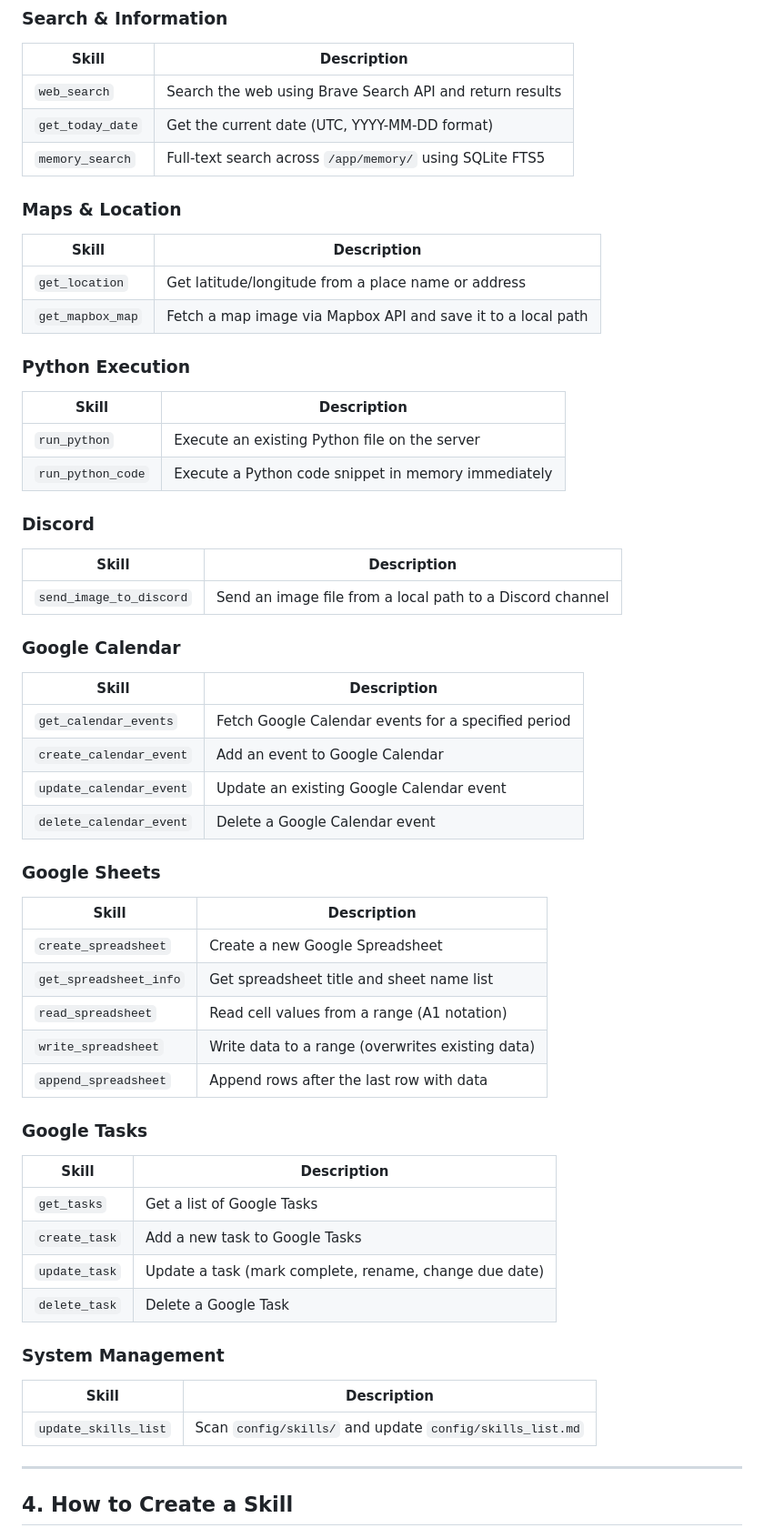
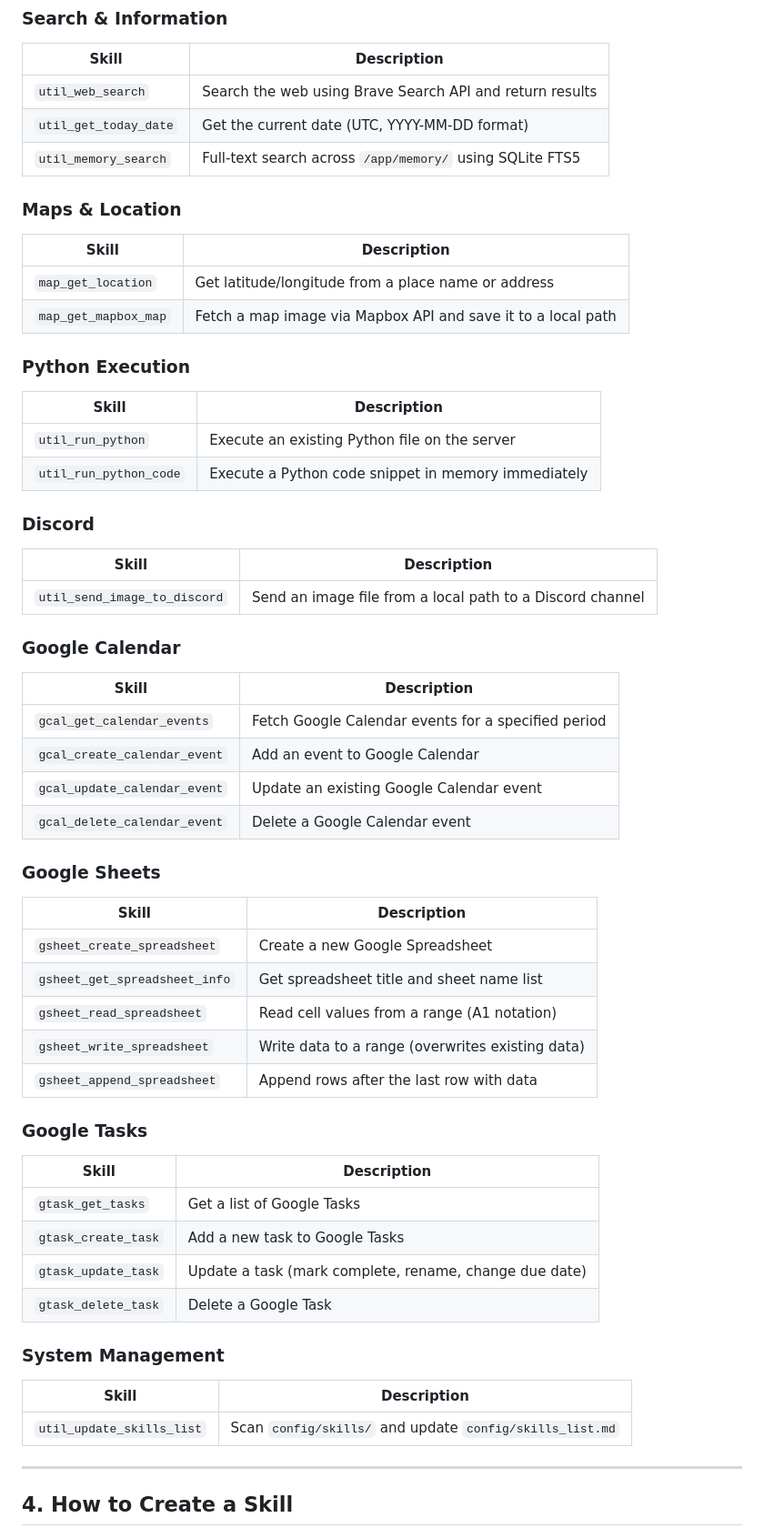
Before and after one commit to Nishina-N/voxclaw, a Markdown page: docs/skills.en.md, the part around the change. Shown at 91% size. Rendered like a GitHub page.

```diff
--- a/docs/skills.en.md
+++ b/docs/skills.en.md
@@ -48,63 +48,63 @@ Skills the agent has created in `config/skills/`:
 
 | Skill | Description |
 |---|---|
-| `web_search` | Search the web using Brave Search API and return results |
-| `get_today_date` | Get the current date (UTC, YYYY-MM-DD format) |
-| `memory_search` | Full-text search across `/app/memory/` using SQLite FTS5 |
+| `util_web_search` | Search the web using Brave Search API and return results |
+| `util_get_today_date` | Get the current date (UTC, YYYY-MM-DD format) |
+| `util_memory_search` | Full-text search across `/app/memory/` using SQLite FTS5 |
 
 ### Maps & Location
 
 | Skill | Description |
 |---|---|
-| `get_location` | Get latitude/longitude from a place name or address |
-| `get_mapbox_map` | Fetch a map image via Mapbox API and save it to a local path |
+| `map_get_location` | Get latitude/longitude from a place name or address |
+| `map_get_mapbox_map` | Fetch a map image via Mapbox API and save it to a local path |
 
 ### Python Execution
 
 | Skill | Description |
 |---|---|
-| `run_python` | Execute an existing Python file on the server |
-| `run_python_code` | Execute a Python code snippet in memory immediately |
+| `util_run_python` | Execute an existing Python file on the server |
+| `util_run_python_code` | Execute a Python code snippet in memory immediately |
 
 ### Discord
 
 | Skill | Description |
 |---|---|
-| `send_image_to_discord` | Send an image file from a local path to a Discord channel |
+| `util_send_image_to_discord` | Send an image file from a local path to a Discord channel |
 
 ### Google Calendar
 
 | Skill | Description |
 |---|---|
-| `get_calendar_events` | Fetch Google Calendar events for a specified period |
-| `create_calendar_event` | Add an event to Google Calendar |
-| `update_calendar_event` | Update an existing Google Calendar event |
-| `delete_calendar_event` | Delete a Google Calendar event |
+| `gcal_get_calendar_events` | Fetch Google Calendar events for a specified period |
+| `gcal_create_calendar_event` | Add an event to Google Calendar |
+| `gcal_update_calendar_event` | Update an existing Google Calendar event |
+| `gcal_delete_calendar_event` | Delete a Google Calendar event |
 
 ### Google Sheets
 
 | Skill | Description |
 |---|---|
-| `create_spreadsheet` | Create a new Google Spreadsheet |
-| `get_spreadsheet_info` | Get spreadsheet title and sheet name list |
-| `read_spreadsheet` | Read cell values from a range (A1 notation) |
-| `write_spreadsheet` | Write data to a range (overwrites existing data) |
-| `append_spreadsheet` | Append rows after the last row with data |
+| `gsheet_create_spreadsheet` | Create a new Google Spreadsheet |
+| `gsheet_get_spreadsheet_info` | Get spreadsheet title and sheet name list |
+| `gsheet_read_spreadsheet` | Read cell values from a range (A1 notation) |
+| `gsheet_write_spreadsheet` | Write data to a range (overwrites existing data) |
+| `gsheet_append_spreadsheet` | Append rows after the last row with data |
 
 ### Google Tasks
 
 | Skill | Description |
 |---|---|
-| `get_tasks` | Get a list of Google Tasks |
-| `create_task` | Add a new task to Google Tasks |
-| `update_task` | Update a task (mark complete, rename, change due date) |
-| `delete_task` | Delete a Google Task |
+| `gtask_get_tasks` | Get a list of Google Tasks |
+| `gtask_create_task` | Add a new task to Google Tasks |
+| `gtask_update_task` | Update a task (mark complete, rename, change due date) |
+| `gtask_delete_task` | Delete a Google Task |
 
 ### System Management
 
 | Skill | Description |
 |---|---|
-| `update_skills_list` | Scan `config/skills/` and update `config/skills_list.md` |
+| `util_update_skills_list` | Scan `config/skills/` and update `config/skills_list.md` |
 
 ---
 
```
Also changed, not shown: config/skills_list.md (+22 -22 lines), docs/skills.md (+22 -22 lines).
